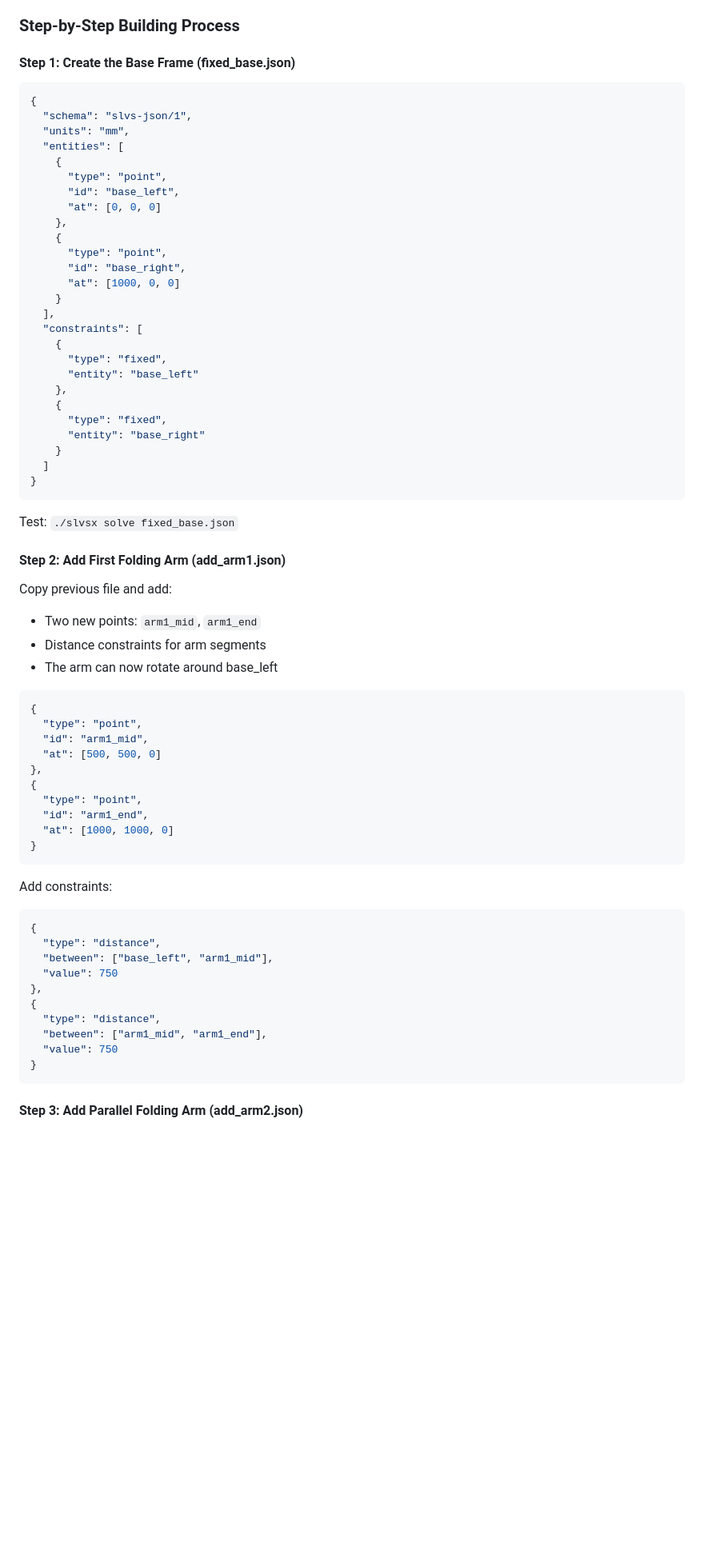
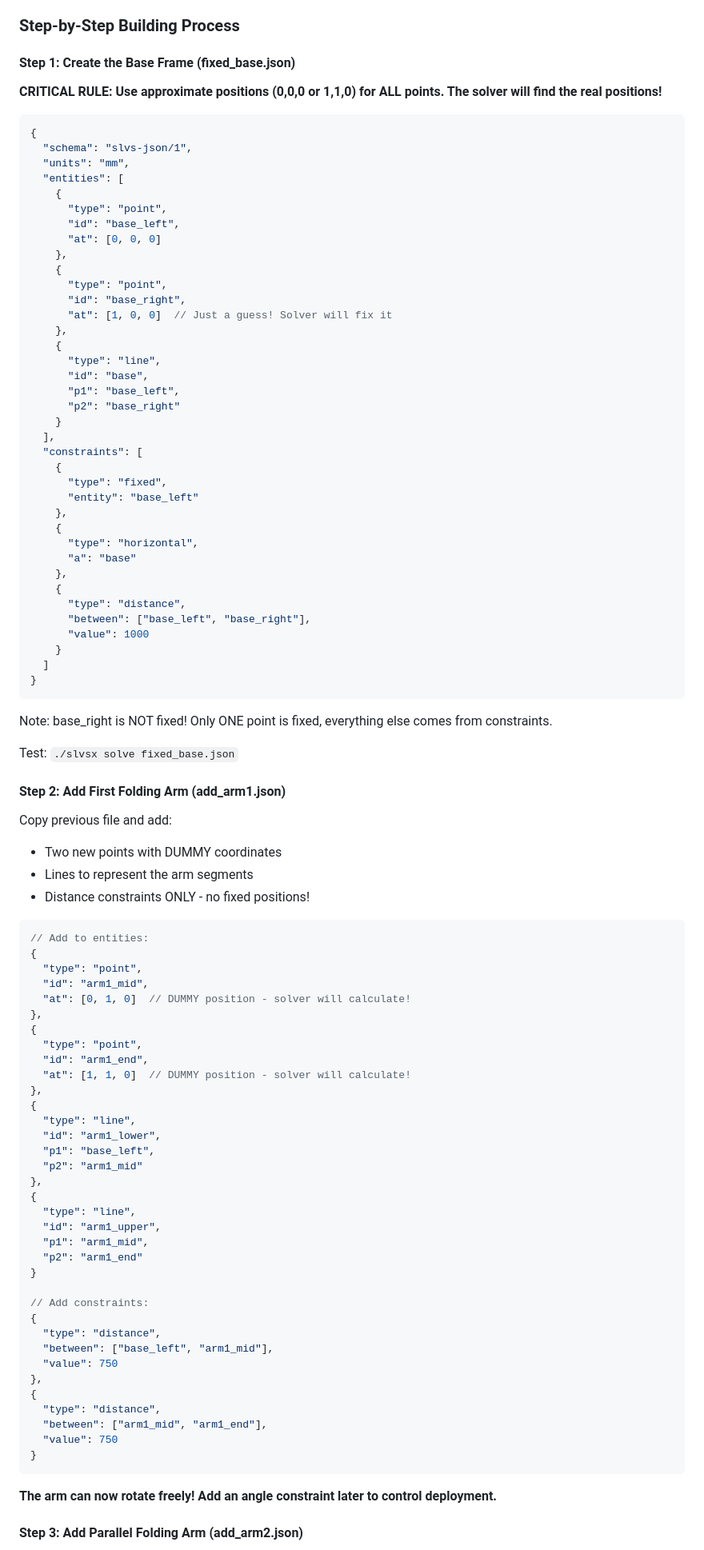
Before and after one commit to snoble/slvx-examples, a Markdown page: SLVSX_INCREMENTAL_DESIGN_GUIDE.md, the part around one of its changes. Shown at 80% size. GitHub-like rendering; blank space fills up the shorter version.

````diff
--- a/SLVSX_INCREMENTAL_DESIGN_GUIDE.md
+++ b/SLVSX_INCREMENTAL_DESIGN_GUIDE.md
@@ -43,6 +65,9 @@ Instead of trying to solve everything simultaneously, you'll:
 ### Step-by-Step Building Process
 
 #### Step 1: Create the Base Frame (fixed_base.json)
+
+**CRITICAL RULE: Use approximate positions (0,0,0 or 1,1,0) for ALL points. The solver will find the real positions!**
+
 ```json
 {
   "schema": "slvs-json/1",
@@ -56,7 +81,13 @@ Instead of trying to solve everything simultaneously, you'll:
     {
       "type": "point",
       "id": "base_right",
-      "at": [1000, 0, 0]
+      "at": [1, 0, 0]  // Just a guess! Solver will fix it
+    },
+    {
+      "type": "line",
+      "id": "base",
+      "p1": "base_left",
+      "p2": "base_right"
     }
   ],
   "constraints": [
@@ -65,36 +96,54 @@ Instead of trying to solve everything simultaneously, you'll:
       "entity": "base_left"
     },
     {
-      "type": "fixed",
-      "entity": "base_right"
+      "type": "horizontal",
+      "a": "base"
+    },
+    {
+      "type": "distance",
+      "between": ["base_left", "base_right"],
+      "value": 1000
     }
   ]
 }
 ```
 
+Note: base_right is NOT fixed! Only ONE point is fixed, everything else comes from constraints.
+
 Test: `./slvsx solve fixed_base.json`
 
 #### Step 2: Add First Folding Arm (add_arm1.json)
 Copy previous file and add:
-- Two new points: `arm1_mid`, `arm1_end`
-- Distance constraints for arm segments
-- The arm can now rotate around base_left
+- Two new points with DUMMY coordinates
+- Lines to represent the arm segments
+- Distance constraints ONLY - no fixed positions!
 
 ```json
+// Add to entities:
 {
   "type": "point",
   "id": "arm1_mid",
-  "at": [500, 500, 0]
+  "at": [0, 1, 0]  // DUMMY position - solver will calculate!
 },
 {
   "type": "point",
   "id": "arm1_end",
-  "at": [1000, 1000, 0]
+  "at": [1, 1, 0]  // DUMMY position - solver will calculate!
+},
+{
+  "type": "line",
+  "id": "arm1_lower",
+  "p1": "base_left",
+  "p2": "arm1_mid"
+},
+{
+  "type": "line",
+  "id": "arm1_upper",
+  "p1": "arm1_mid",
+  "p2": "arm1_end"
 }
-```
 
-Add constraints:
-```json
+// Add constraints:
 {
   "type": "distance",
   "between": ["base_left", "arm1_mid"],
@@ -106,6 +155,8 @@ Add constraints:
   "value": 750
 }
 ```
+
+**The arm can now rotate freely! Add an angle constraint later to control deployment.**
 
 #### Step 3: Add Parallel Folding Arm (add_arm2.json)
 - Add matching arm from base_right
````
Also changed, not shown: other parts of SLVSX_INCREMENTAL_DESIGN_GUIDE.md (+63 -0 lines).
